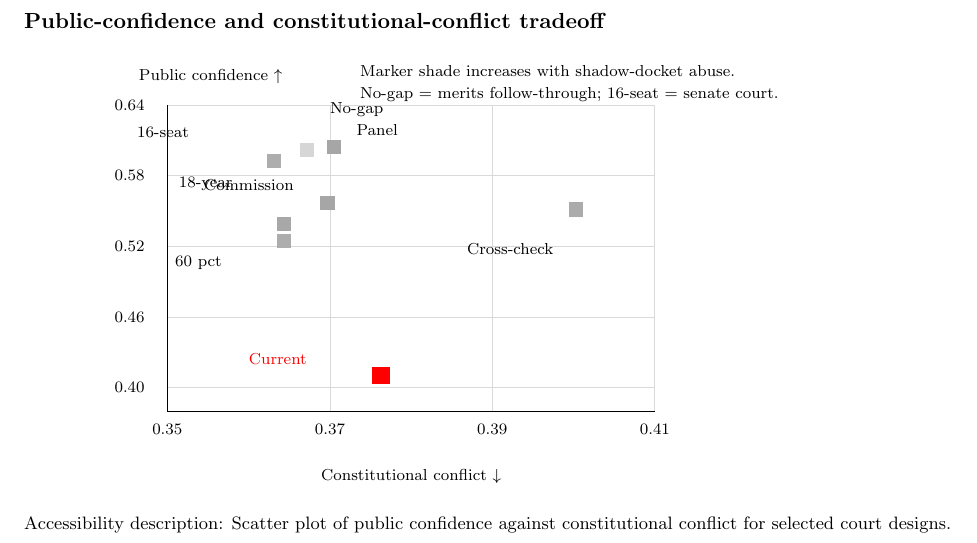
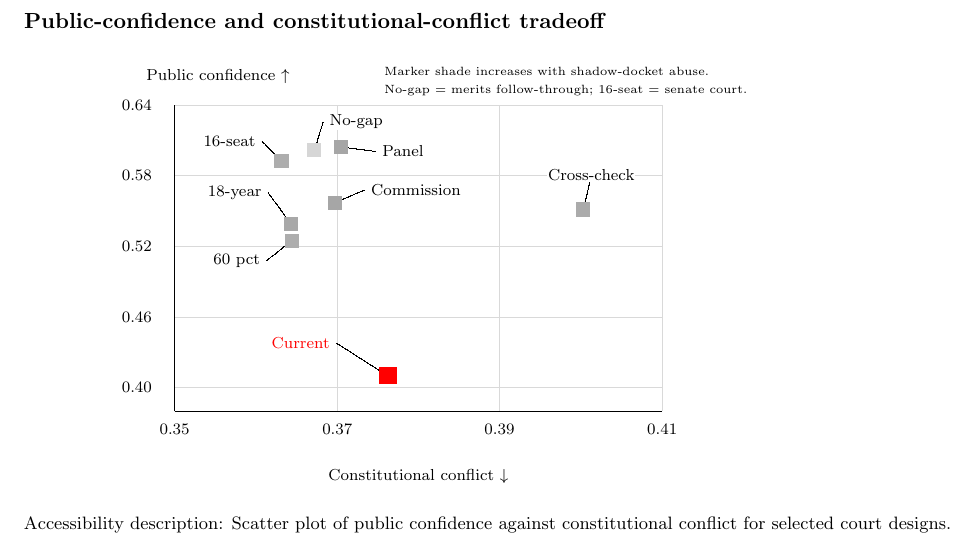
Before and after one commit to Jacoba1100254352/supreme-court-simulator-design, a LaTeX document (paper/figure-exports/conflict_confidence_tradeoff.tex, which reads paper/figures/conflict_confidence_tradeoff.tex): part of the page, cut so that both start at the same text. Compiled offline with pdfLaTeX.

Commit message:
Improve manuscript figure label readability

```diff
--- a/paper/figures/conflict_confidence_tradeoff.tex
+++ b/paper/figures/conflict_confidence_tradeoff.tex
@@ -1,6 +1,7 @@
 % Auto-generated by paper/scripts/generate_figures.py
 \begingroup
 \setlength{\unitlength}{1mm}
+\setlength{\fboxsep}{0.45pt}
 \begin{picture}(128,82)
 \scriptsize
 \put(24.0,16.0){\color{black!15}\line(0,1){54.0}}
@@ -23,25 +24,34 @@
 \put(20.0,70.0){\makebox(0,0)[r]{0.64}}
 \put(24.0,16.0){\line(1,0){86.0}}
 \put(24.0,16.0){\line(0,1){54.0}}
+\qbezier(61.6,22.2)(57.1,25.1)(52.5,28.0)
 \put(60.1,20.7){\color{red}\rule{3.1mm}{3.1mm}}
-\put(48.6,25.2){\makebox(0,0)[r]{\color{red}Current}}
+\put(51.5,28.0){\makebox(0,0)[r]{\colorbox{white}{\color{red}Current}}}
+\qbezier(44.5,49.0)(42.5,51.8)(40.5,54.5)
 \put(43.3,47.8){\color{black!34}\rule{2.5mm}{2.5mm}}
-\put(35.5,56.0){\makebox(0,0)[r]{\color{black}18-year}}
+\put(39.5,54.5){\makebox(0,0)[r]{\colorbox{white}{\color{black}18-year}}}
+\qbezier(48.7,62.1)(49.4,64.5)(50.2,67.0)
 \put(47.4,60.8){\color{black!16}\rule{2.5mm}{2.5mm}}
-\put(52.7,69.1){\makebox(0,0)[l]{\color{black}No-gap}}
+\put(51.2,67.0){\makebox(0,0)[l]{\colorbox{white}{\color{black}No-gap}}}
+\qbezier(52.3,52.8)(54.9,53.9)(57.5,55.0)
 \put(51.0,51.5){\color{black!35}\rule{2.5mm}{2.5mm}}
-\put(46.3,55.8){\makebox(0,0)[r]{\color{black}Commission}}
+\put(58.5,55.0){\makebox(0,0)[l]{\colorbox{white}{\color{black}Commission}}}
+\qbezier(44.6,46.1)(42.4,44.3)(40.2,42.5)
 \put(43.4,44.8){\color{black!32}\rule{2.5mm}{2.5mm}}
-\put(33.6,42.1){\makebox(0,0)[r]{\color{black}60 pct}}
+\put(39.2,42.5){\makebox(0,0)[r]{\colorbox{white}{\color{black}60 pct}}}
+\qbezier(53.4,62.6)(56.4,62.2)(59.5,61.8)
 \put(52.1,61.3){\color{black!35}\rule{2.5mm}{2.5mm}}
-\put(57.4,65.6){\makebox(0,0)[l]{\color{black}Panel}}
+\put(60.5,61.8){\makebox(0,0)[l]{\colorbox{white}{\color{black}Panel}}}
+\qbezier(42.8,60.1)(41.1,61.9)(39.4,63.6)
 \put(41.6,58.9){\color{black!32}\rule{2.5mm}{2.5mm}}
-\put(27.8,65.1){\makebox(0,0)[r]{\color{black}16-seat}}
+\put(38.4,63.6){\makebox(0,0)[r]{\colorbox{white}{\color{black}16-seat}}}
+\qbezier(96.1,51.6)(96.8,54.6)(97.5,57.6)
 \put(94.8,50.3){\color{black!33}\rule{2.5mm}{2.5mm}}
-\put(92.1,44.6){\makebox(0,0)[r]{\color{black}Cross-check}}
+\put(97.5,57.6){\makebox(0,0)[c]{\colorbox{white}{\color{black}Cross-check}}}
 \put(67.0,4.5){\makebox(0,0){Constitutional conflict $\downarrow$}}
 \put(19.0,75.0){\makebox(0,0)[l]{Public confidence $\uparrow$}}
-\put(58.0,76.0){\makebox(0,0)[l]{Marker shade increases with shadow-docket abuse.}}
-\put(58.0,71.8){\makebox(0,0)[l]{No-gap = merits follow-through; 16-seat = senate court.}}
+\tiny
+\put(61.0,76.0){\makebox(0,0)[l]{Marker shade increases with shadow-docket abuse.}}
+\put(61.0,72.5){\makebox(0,0)[l]{No-gap = merits follow-through; 16-seat = senate court.}}
 \end{picture}
 \endgroup
```
Also changed, not shown: paper/figures/emergency_profile.tex (+6 -6 lines), paper/figure-exports/conflict_confidence_tradeoff.pdf, paper/figure-exports/conflict_confidence_tradeoff.png, paper/figure-exports/emergency_profile.pdf, paper/figure-exports/emergency_profile.png, paper/main.pdf, 1 other file.
